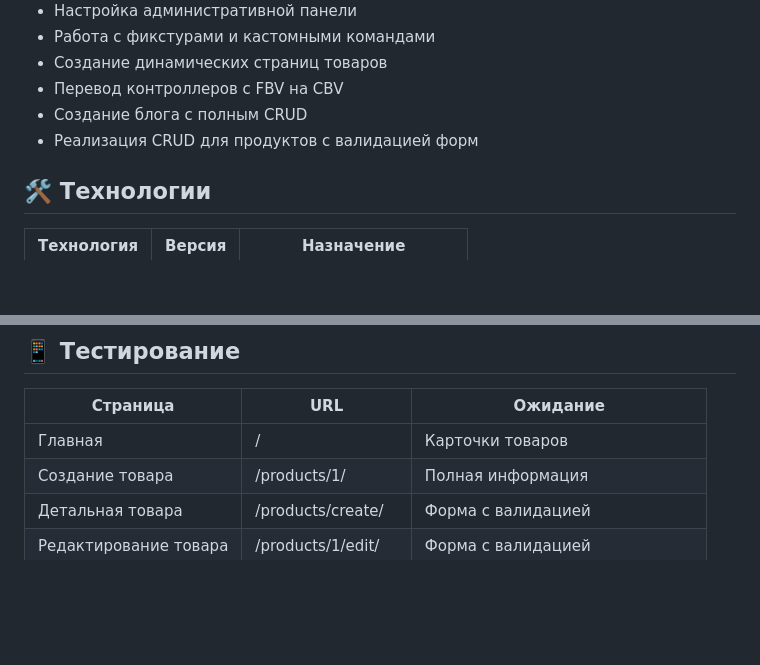
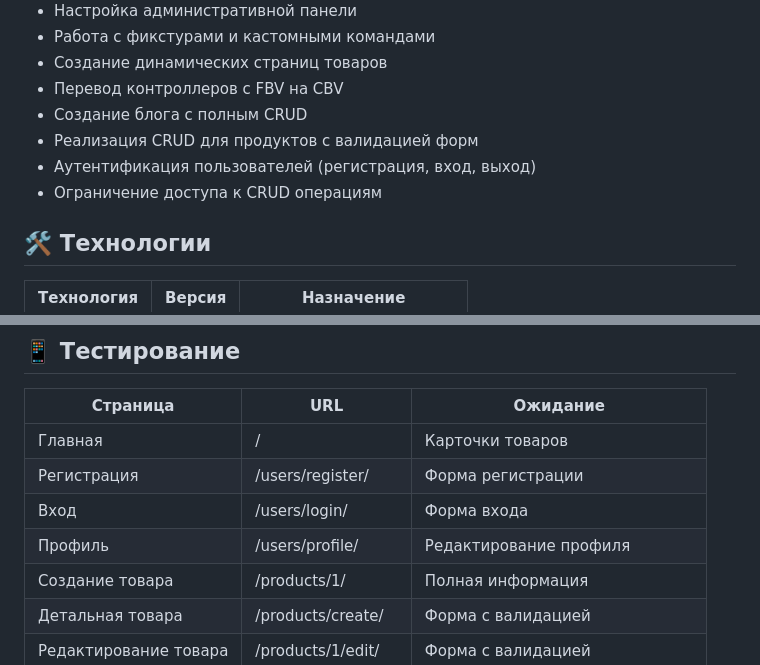
Before and after one commit to HapkoM01/online-store, a Markdown page: README.md, 2 parts joined by grey strips. Rendered like a GitHub page; blank space fills up the shorter version.

```diff
--- a/README.md
+++ b/README.md
@@ -18,6 +18,9 @@ SkyStore - это веб-приложение на Django для продажи
 - Перевод контроллеров с FBV на CBV
 - Создание блога с полным CRUD
 - Реализация CRUD для продуктов с валидацией форм
+- Аутентификация пользователей (регистрация, вход, выход)
+- Ограничение доступа к CRUD операциям
+
 
 
 ## 🛠 Технологии
@@ -214,6 +231,9 @@ http://127.0.0.1:8000
 | Страница   | URL  | Ожидание               |
 |------------|------|------------------------|
 | Главная     | / | Карточки товаров  |
+| Регистрация    | /users/register/ | Форма регистрации        |
+| Вход     | /users/login/ | Форма входа       |
+| Профиль    | /users/profile/ | Редактирование профиля        |
 | Создание товара     | /products/1/ | Полная информация         |
 | Детальная товара     | /products/create/ | Форма с валидацией         |
 | Редактирование товара     | /products/1/edit/ | Форма с валидацией         |
```
Also changed, not shown: other parts of README.md (+28 -5 lines).
